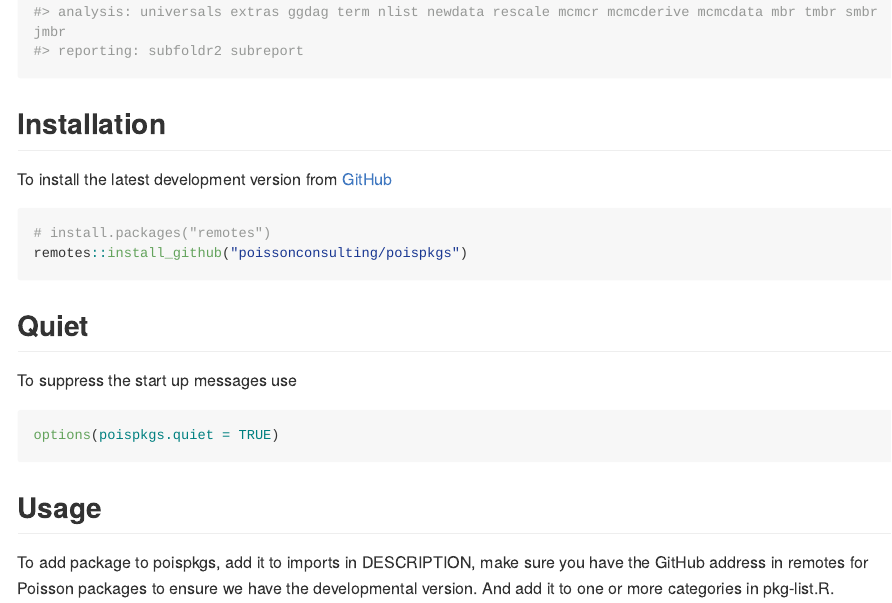
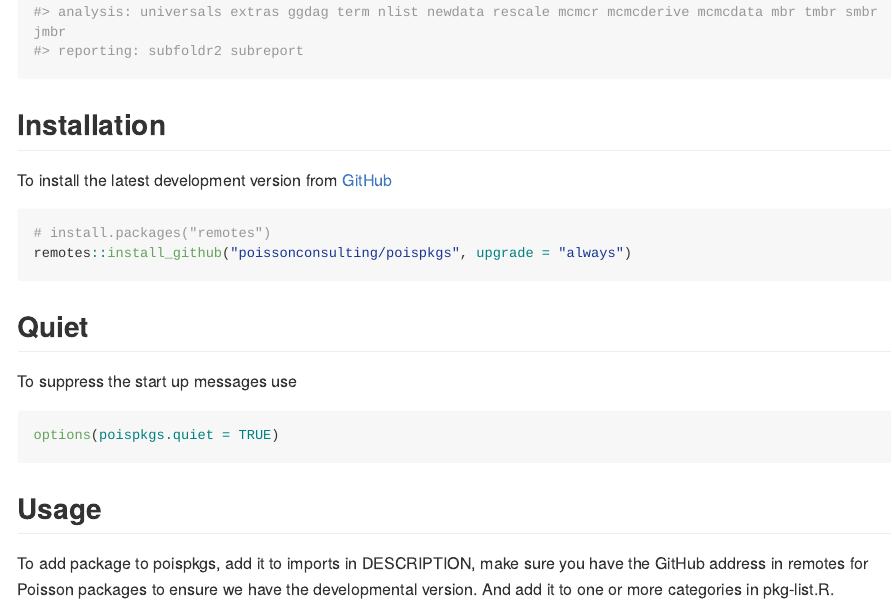
Before and after one commit to poissonconsulting/poispkgs, an R Markdown document (README.Rmd): the page in a window 1100 px wide, from 590 px down before the commit and from 530 px down after it, so that both start at the same text. The pictures show the output file README.md that the author committed with the source, drawn offline in the style of GitHub; long lines of code are wrapped; badge pictures from the web are left out.

Commit message:
instructions

````diff
--- a/README.Rmd
+++ b/README.Rmd
@@ -32,7 +32,7 @@
 To install the latest development version from [GitHub](https://github.com/poissonconsulting/poispkgs)
 ```{r, eval = FALSE}
 # install.packages("remotes")
-remotes::install_github("poissonconsulting/poispkgs")
+remotes::install_github("poissonconsulting/poispkgs", upgrade = "always")
 ```
 
 ## Quiet
````
Also changed, not shown: README.md.
